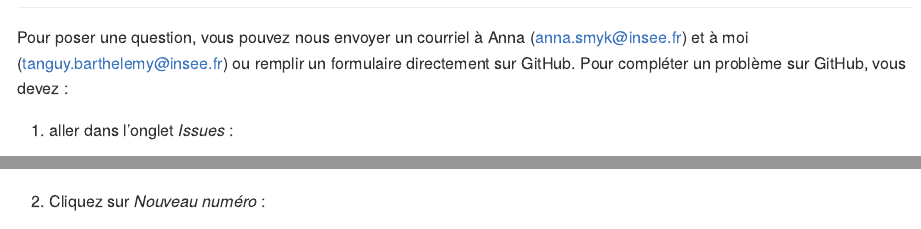
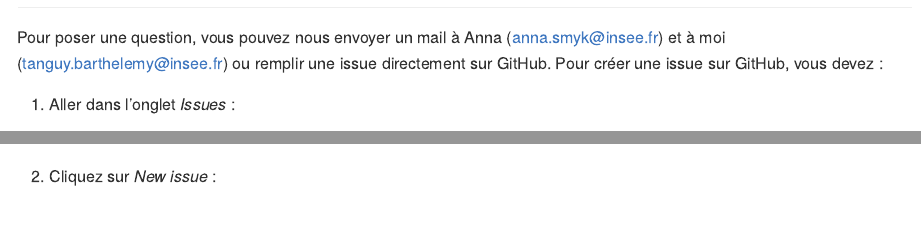
Before and after one commit to TanguyBarthelemy/rr2024, an R Markdown document (README.Rmd): the page in a window 1100 px wide, from 560 px down, and a second part further down, joined at a grey line. The pictures show the output file README.md that the author committed with the source, drawn offline in the style of GitHub.

Commit message:
update readme

```diff
--- a/README.Rmd
+++ b/README.Rmd
@@ -39,16 +39,16 @@ Dans ce répertoire, vous trouverez :
 
 ## 🙋 Comment poser une question ?
 
-Pour poser une question, vous pouvez nous envoyer un courriel à Anna (anna.smyk@insee.fr) et à moi (tanguy.barthelemy@insee.fr) ou remplir un formulaire directement sur GitHub.
-Pour compléter un problème sur GitHub, vous devez :
+Pour poser une question, vous pouvez nous envoyer un mail à Anna (anna.smyk@insee.fr) et à moi (tanguy.barthelemy@insee.fr) ou remplir une issue directement sur GitHub.
+Pour créer une issue sur GitHub, vous devez :
 
-1. aller dans l'onglet *Issues* :
+1. Aller dans l'onglet *Issues* :
 
 <p align="center">
   <img src="https://github.com/TanguyBarthelemy/rr2024/blob/main/figures/issue/issue_panel.png?raw=true">
 </p>
 
-2. Cliquez sur *Nouveau numéro* :
+2. Cliquez sur *New issue* :
 
 <p align="center">
   <img src="https://github.com/TanguyBarthelemy/rr2024/blob/main/figures/issue/create_issue.png?raw=true">
```
Also changed, not shown: README.md, README.Rmd (4 more changed lines).
